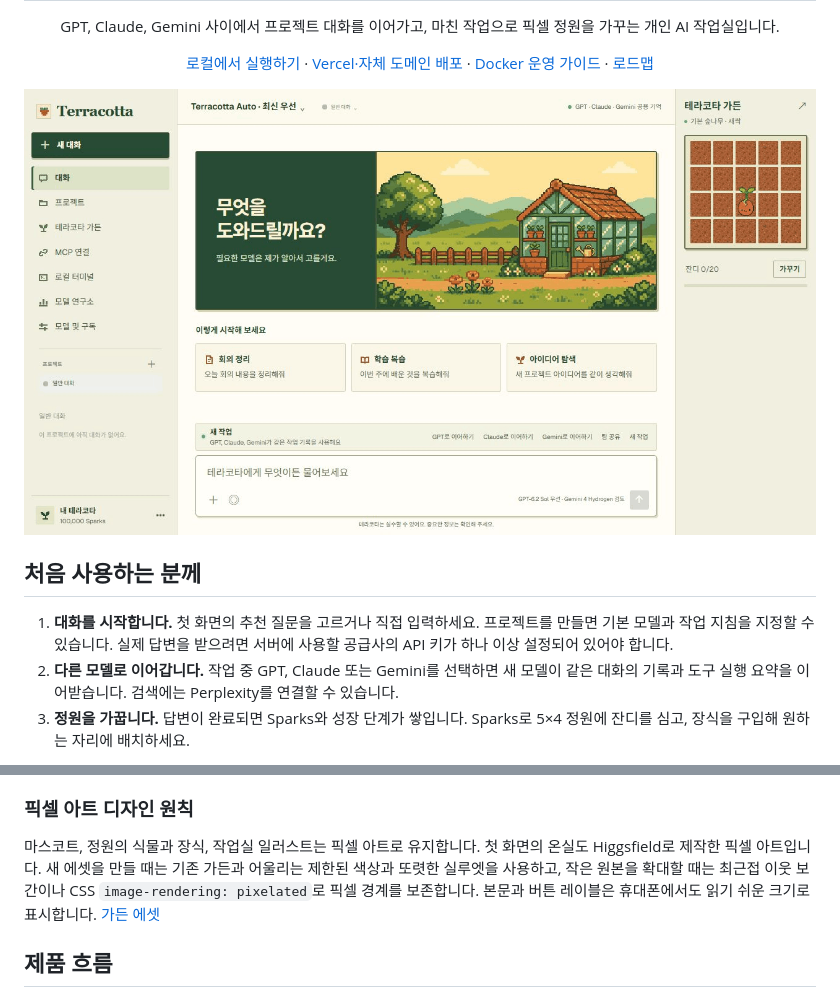
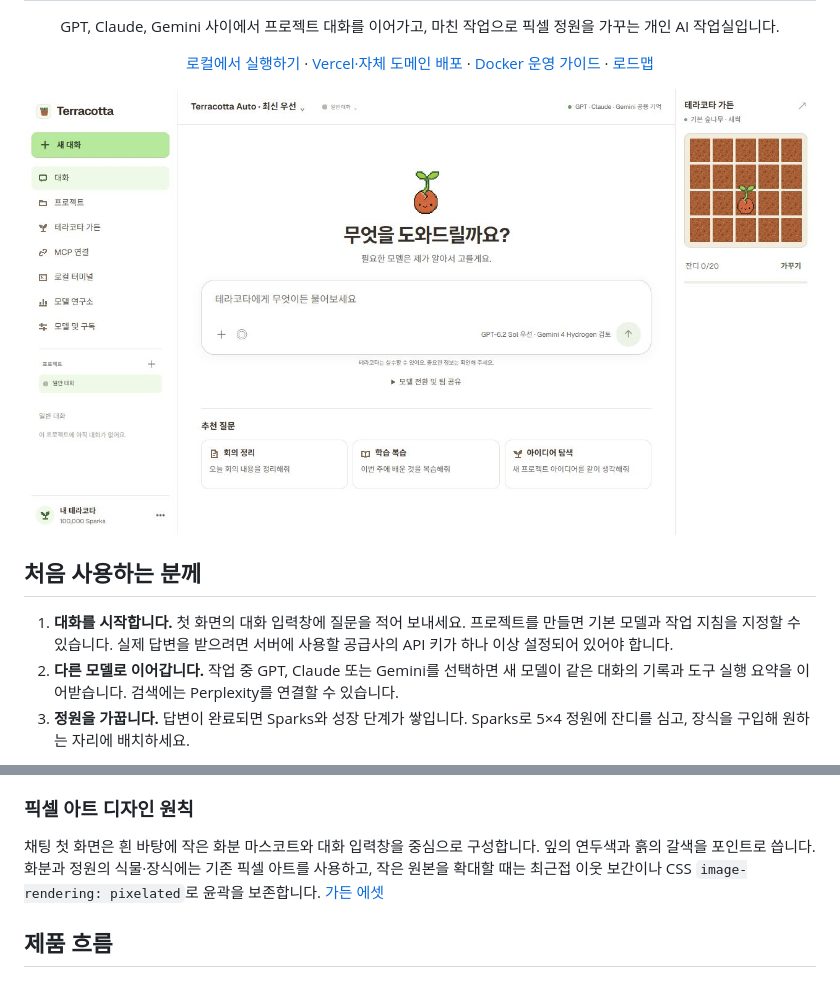
Before and after one commit to hyunaeee/terracotta, a Markdown page: README.md, 2 parts joined by grey strips. Drawn GitHub-style; pictures changed too: docs/screenshots/terracotta-home.png.

Commit message:
Restore the white chat workspace with its original pixel mascot and patch runtime dependencies

```diff
--- a/README.md
+++ b/README.md
@@ -22,7 +22,7 @@
 
 ## 처음 사용하는 분께
 
-1. **대화를 시작합니다.** 첫 화면의 추천 질문을 고르거나 직접 입력하세요. 프로젝트를 만들면 기본 모델과 작업 지침을 지정할 수 있습니다. 실제 답변을 받으려면 서버에 사용할 공급사의 API 키가 하나 이상 설정되어 있어야 합니다.
+1. **대화를 시작합니다.** 첫 화면의 대화 입력창에 질문을 적어 보내세요. 프로젝트를 만들면 기본 모델과 작업 지침을 지정할 수 있습니다. 실제 답변을 받으려면 서버에 사용할 공급사의 API 키가 하나 이상 설정되어 있어야 합니다.
 2. **다른 모델로 이어갑니다.** 작업 중 GPT, Claude 또는 Gemini를 선택하면 새 모델이 같은 대화의 기록과 도구 실행 요약을 이어받습니다. 검색에는 Perplexity를 연결할 수 있습니다.
 3. **정원을 가꿉니다.** 답변이 완료되면 Sparks와 성장 단계가 쌓입니다. Sparks로 5×4 정원에 잔디를 심고, 장식을 구입해 원하는 자리에 배치하세요.
 
@@ -58,7 +58,7 @@
 
 ### 픽셀 아트 디자인 원칙
 
-마스코트, 정원의 식물과 장식, 작업실 일러스트는 픽셀 아트로 유지합니다. 첫 화면의 온실도 Higgsfield로 제작한 픽셀 아트입니다. 새 에셋을 만들 때는 기존 가든과 어울리는 제한된 색상과 또렷한 실루엣을 사용하고, 작은 원본을 확대할 때는 최근접 이웃 보간이나 CSS `image-rendering: pixelated`로 픽셀 경계를 보존합니다. 본문과 버튼 레이블은 휴대폰에서도 읽기 쉬운 크기로 표시합니다. [가든 에셋](./public/assets/garden)
+채팅 첫 화면은 흰 바탕에 작은 화분 마스코트와 대화 입력창을 중심으로 구성합니다. 잎의 연두색과 흙의 갈색을 포인트로 씁니다. 화분과 정원의 식물·장식에는 기존 픽셀 아트를 사용하고, 작은 원본을 확대할 때는 최근접 이웃 보간이나 CSS `image-rendering: pixelated`로 윤곽을 보존합니다. [가든 에셋](./public/assets/garden)
 
 ## 제품 흐름
 
```
Also changed, not shown: AGENTS.md (+3 -1 lines), DEPLOYMENT.md (+1 -1 lines), public/assets/garden/workspace-greenhouse.png (deleted), public/og-terracotta.png, 8 other files.
